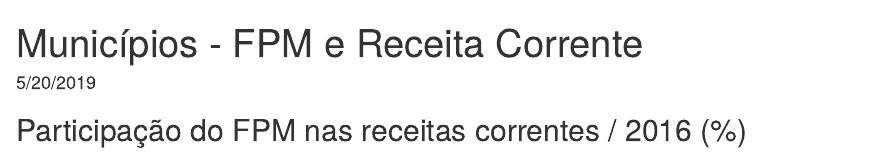
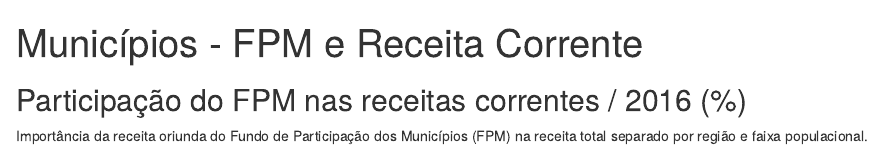
Before and after one commit to darozfelipe/Rotinas-Fiscal, an R Markdown document (Rotina_Fiscal_Finbra2016.Rmd): the page in a window 1100 px wide, from its top. Rendered offline with R 4.5, knitr and Pandoc, with nearby package versions; some code elsewhere in the file could not run offline.

Commit message:
Add files via upload

````diff
--- a/Rotina_Fiscal_Finbra2016.Rmd
+++ b/Rotina_Fiscal_Finbra2016.Rmd
@@ -1,12 +1,13 @@
 ---
 title: "Municípios - FPM e Receita Corrente"
 author: ""
-date: "5/20/2019"
+date: ""
 output: html_document
 ---
 
 ## Participação do FPM nas receitas correntes / 2016 (%)
 
+Importância da receita oriunda do Fundo de Participação dos Municípios (FPM) na receita total separado por região e faixa populacional.
 
 ``` {r inicio, include=TRUE, message=FALSE, warning=FALSE, eval=TRUE, echo=FALSE}
 
````
Also changed, not shown: index.html, Rotina_Fiscal_Finbra2016.Rmd (2 more changed lines).
